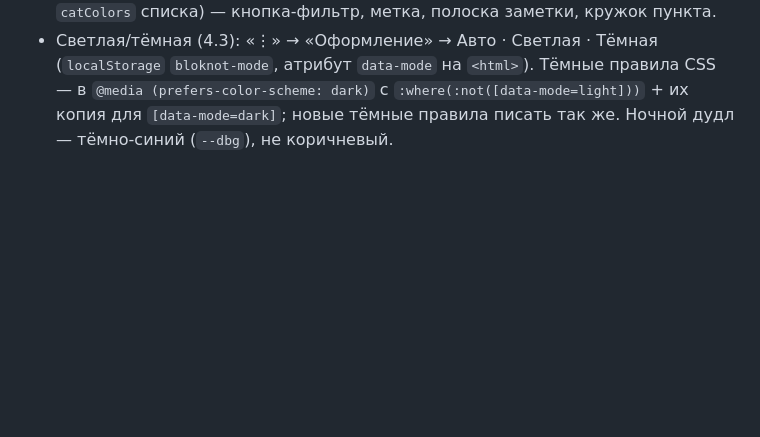
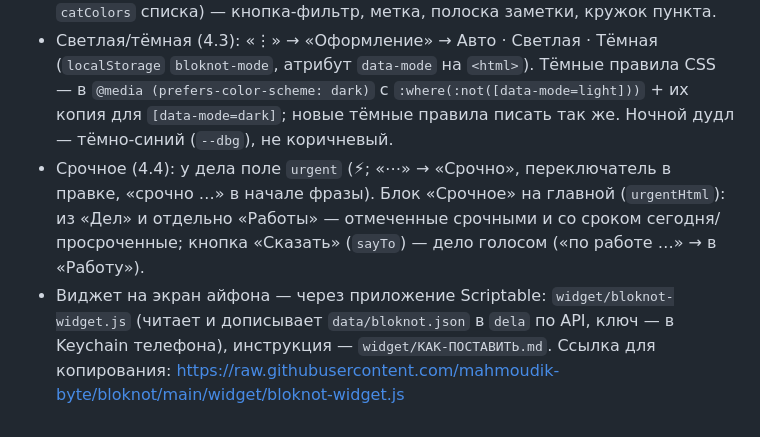
Before and after one commit to mahmoudik-byte/bloknot, a Markdown page: CLAUDE.md, the part around the change. GitHub-like rendering; blank space fills up the shorter version.

Commit message:
CLAUDE.md: срочное и виджет (4.4)
Co-Authored-By: Claude Opus 5.5 <noreply@anthropic.com>
Claude-Session: https://claude.ai/code/session_01Chdpxpd6CnqzmKVynbuvxB

```diff
--- a/CLAUDE.md
+++ b/CLAUDE.md
@@ -27,3 +27,5 @@
 - Внутри списка (4.2): цветная шапка `heroHtml` (значок, «осталось N», полоска), пункты чек-листа одним блоком `.group` + раздел «Готово», у заметок цветная полоска, карточка записи `.det-card`; всё подстраивается под оформление.
 - Категории внутри списка (4.3): у каждой свой цвет (`ensureCatColors`, хранится в `catColors` списка) — кнопка-фильтр, метка, полоска заметки, кружок пункта.
 - Светлая/тёмная (4.3): «⋮» → «Оформление» → Авто · Светлая · Тёмная (`localStorage` `bloknot-mode`, атрибут `data-mode` на `<html>`). Тёмные правила CSS — в `@media (prefers-color-scheme: dark)` с `:where(:not([data-mode=light]))` + их копия для `[data-mode=dark]`; новые тёмные правила писать так же. Ночной дудл — тёмно-синий (`--dbg`), не коричневый.
+- Срочное (4.4): у дела поле `urgent` (⚡; «⋯» → «Срочно», переключатель в правке, «срочно …» в начале фразы). Блок «Срочное» на главной (`urgentHtml`): из «Дел» и отдельно «Работы» — отмеченные срочными и со сроком сегодня/просроченные; кнопка «Сказать» (`sayTo`) — дело голосом («по работе …» → в «Работу»).
+- Виджет на экран айфона — через приложение Scriptable: `widget/bloknot-widget.js` (читает и дописывает `data/bloknot.json` в `dela` по API, ключ — в Keychain телефона), инструкция — `widget/КАК-ПОСТАВИТЬ.md`. Ссылка для копирования: https://raw.githubusercontent.com/mahmoudik-byte/bloknot/main/widget/bloknot-widget.js
```
